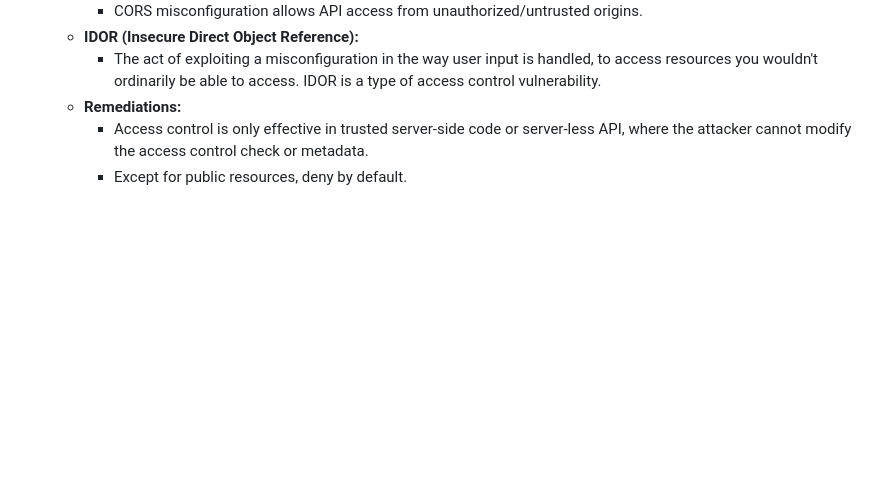
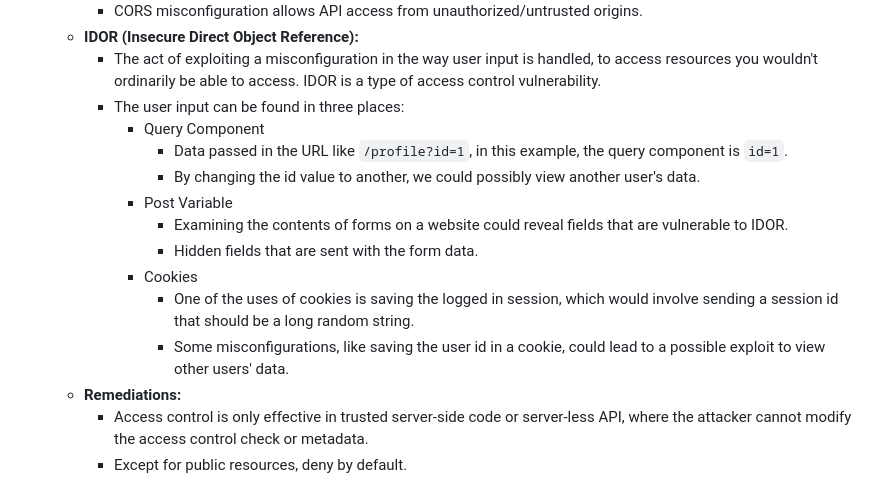
Before and after one commit to ziadhamdy88/THM, a Markdown page: Notes/OWASP Top 10 2021.md, the part around the change. GitHub-like rendering; blank space fills up the shorter version.

Commit message:
Some addtional notes added!

```diff
--- a/Notes/OWASP Top 10 2021.md
+++ b/Notes/OWASP Top 10 2021.md
@@ -17,6 +17,16 @@
 		- CORS misconfiguration allows API access from unauthorized/untrusted origins.
 	- **IDOR (Insecure Direct Object Reference):**
 		- The act of exploiting a misconfiguration in the way user input is handled, to access resources you wouldn't ordinarily be able to access. IDOR is a type of access control vulnerability.
+		- The user input can be found in three places:
+			- Query Component
+				- Data passed in the URL like `/profile?id=1`, in this example, the query component is `id=1`.
+				- By changing the id value to another, we could possibly view another user's data.
+			- Post Variable
+				- Examining the contents of forms on a website could reveal fields that are vulnerable to IDOR.
+				- Hidden fields that are sent with the form data.
+			- Cookies
+				- One of the uses of cookies is saving the logged in session, which would involve sending a session id that should be a long random string.
+				- Some misconfigurations, like saving the user id in a cookie, could lead to a possible exploit to view other users' data.
 	-  **Remediations:**
 		- Access control is only effective in trusted server-side code or server-less API, where the attacker cannot modify the access control check or metadata.
 		- Except for public resources, deny by default.
```
Also changed, not shown: Notes/OWASP Top 10.md (+10 -0 lines).
